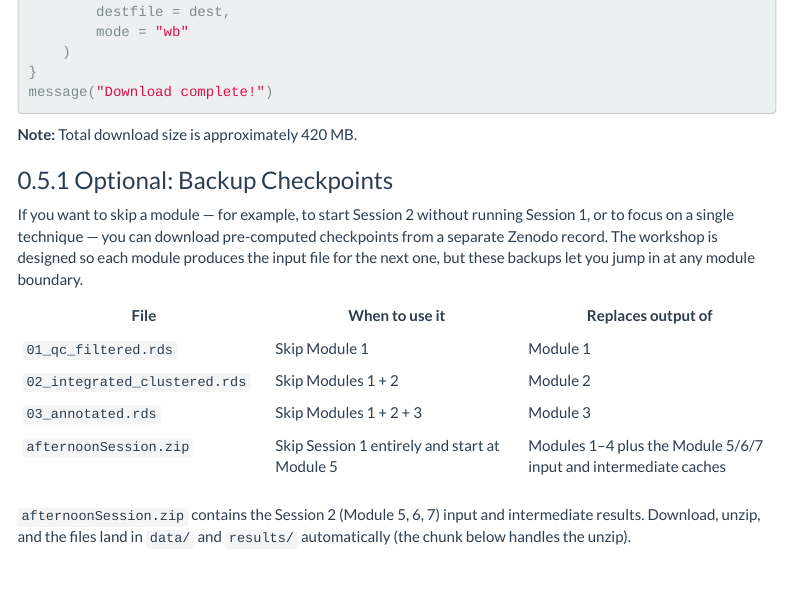
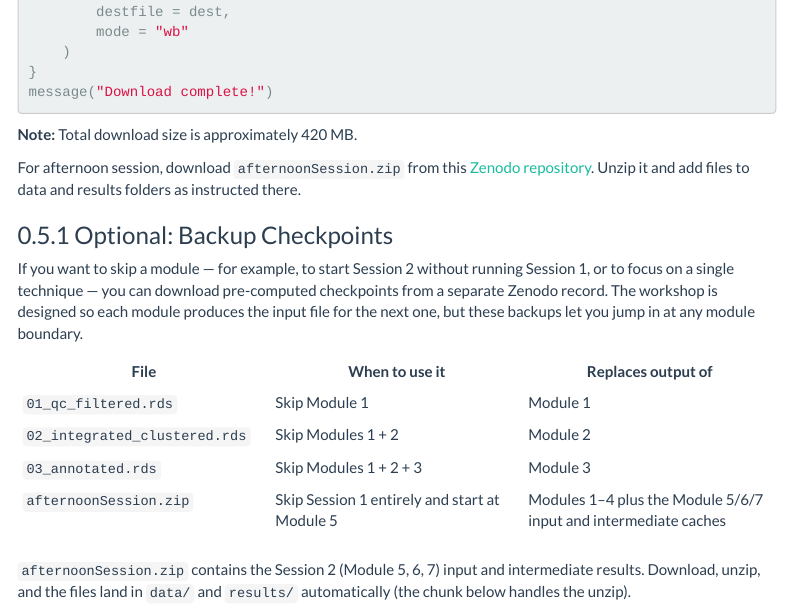
Before and after one commit to phipsonlab/single_cell_workshop, an R Markdown document (vignettes/00_setup.Rmd): the page in a window 1100 px wide, from 6050 px down. Rendered offline with R 4.5, knitr and Pandoc, with nearby package versions; menus at the side of the page are left out.

Commit message:
Update 00_setup.Rmd

```diff
--- a/vignettes/00_setup.Rmd
+++ b/vignettes/00_setup.Rmd
@@ -315,6 +315,8 @@ message("Download complete!")
 
 **Note:** Total download size is approximately 420 MB.
 
+For afternoon session, download `afternoonSession.zip` from this [Zenodo repository](https://zenodo.org/records/20017845). Unzip it and add files to data and results folders as instructed there.
+
 ### Optional: Backup Checkpoints
 
 If you want to skip a module — for example, to start Session 2 without
```
